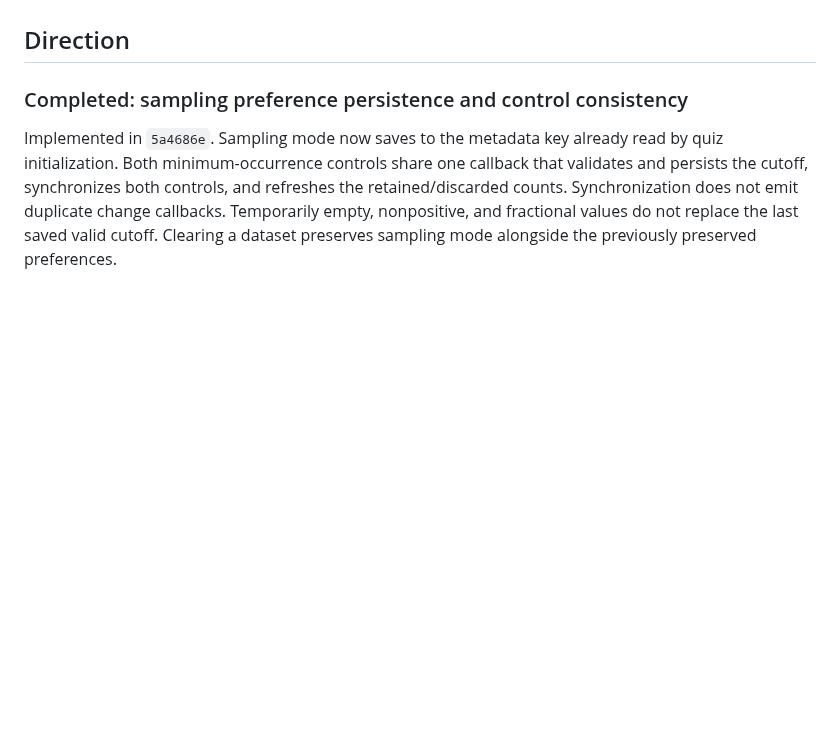
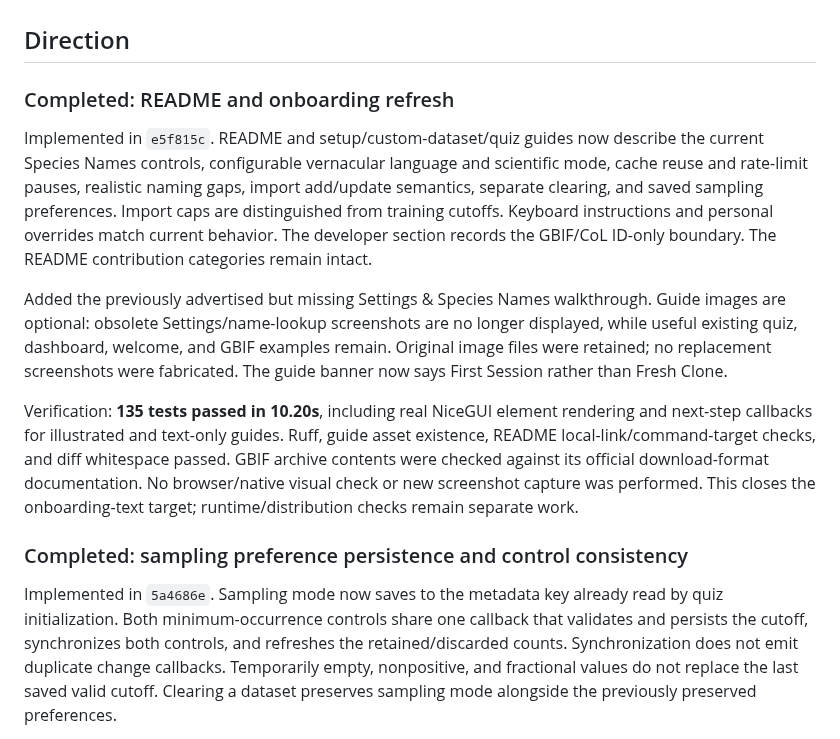
Before and after one commit to asgersvenning/taxo-trainer, a Markdown page: .agents/roadmap.md, the part around the change. Drawn GitHub-style; blank space fills up the shorter version.

Commit message:
agent: record onboarding refresh and verification

```diff
--- a/.agents/roadmap.md
+++ b/.agents/roadmap.md
@@ -6,6 +6,29 @@ All paths in links are relative to this document. Function names are the stable
 navigation anchors; line numbers may change as work lands.
 
 ## Direction
+
+### Completed: README and onboarding refresh
+
+Implemented in `e5f815c`. README and setup/custom-dataset/quiz guides now describe
+the current Species Names controls, configurable vernacular language and scientific
+mode, cache reuse and rate-limit pauses, realistic naming gaps, import add/update
+semantics, separate clearing, and saved sampling preferences. Import caps are
+distinguished from training cutoffs. Keyboard instructions and personal overrides
+match current behavior. The developer section records the GBIF/CoL ID-only boundary.
+The README contribution categories remain intact.
+
+Added the previously advertised but missing Settings & Species Names walkthrough.
+Guide images are optional: obsolete Settings/name-lookup screenshots are no longer
+displayed, while useful existing quiz, dashboard, welcome, and GBIF examples remain.
+Original image files were retained; no replacement screenshots were fabricated.
+The guide banner now says First Session rather than Fresh Clone.
+
+Verification: **135 tests passed in 10.20s**, including real NiceGUI element rendering
+and next-step callbacks for illustrated and text-only guides. Ruff, guide asset
+existence, README local-link/command-target checks, and diff whitespace passed.
+GBIF archive contents were checked against its official download-format documentation.
+No browser/native visual check or new screenshot capture was performed. This closes
+the onboarding-text target; runtime/distribution checks remain separate work.
 
 ### Completed: sampling preference persistence and control consistency
 
```
